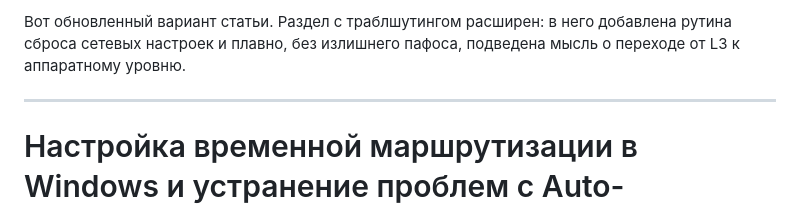
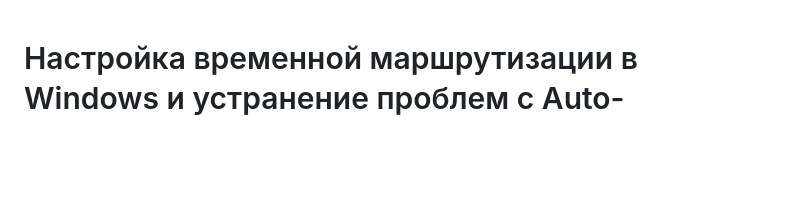
Before and after one commit to gorslawa2/WINDOWS-HELPER, a Markdown page: win-ip-forwarding-speed-duplex.md, the part around one of its changes. GitHub-like rendering; blank space fills up the shorter version.

```diff
--- a/win-ip-forwarding-speed-duplex.md
+++ b/win-ip-forwarding-speed-duplex.md
@@ -1,7 +1,3 @@
-Вот обновленный вариант статьи. Раздел с траблшутингом расширен: в него добавлена рутина сброса сетевых настроек и плавно, без излишнего пафоса, подведена мысль о переходе от L3 к аппаратному уровню.
-
----
-
 # Настройка временной маршрутизации в Windows и устранение проблем с Auto-Negotiation
 
 Организация временного доступа между изолированными подсетями средствами ОС Windows — стандартная инженерная задача. Ниже разобран типовой случай настройки программного маршрутизатора и устранения неполадок на физическом уровне (L1/L2), когда корректная конфигурация сетевого уровня (L3) не дает результата.
```
Also changed, not shown: other parts of win-ip-forwarding-speed-duplex.md (+1 -1 lines).
